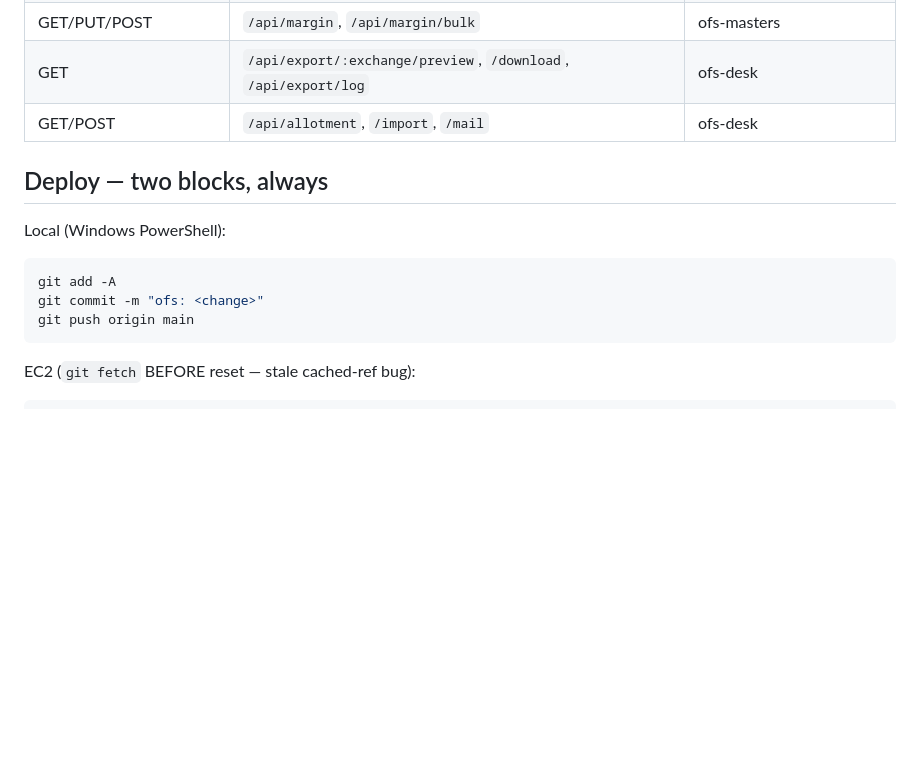
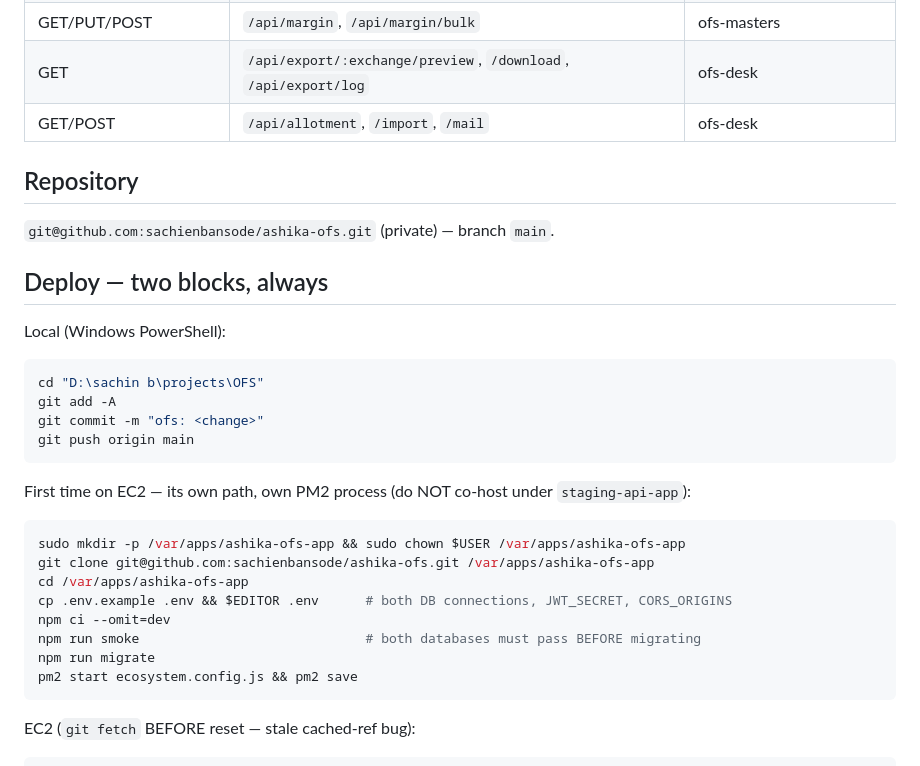
Before and after one commit to sachienbansode/ashika-ofs, a Markdown page: README.md, the part around the change. Drawn GitHub-style; blank space fills up the shorter version.

Commit message:
ofs: document the repo URL and the first-time EC2 clone

````diff
--- a/README.md
+++ b/README.md
@@ -63,13 +63,30 @@ server-side). Exchange files: preview, then download the NSE or BSE file and upl
 | GET | `/api/export/:exchange/preview`, `/download`, `/api/export/log` | ofs-desk |
 | GET/POST | `/api/allotment`, `/import`, `/mail` | ofs-desk |
 
+## Repository
+
+`git@github.com:sachienbansode/ashika-ofs.git` (private) — branch `main`.
+
 ## Deploy — two blocks, always
 
 Local (Windows PowerShell):
 ```powershell
+cd "D:\sachin b\projects\OFS"
 git add -A
 git commit -m "ofs: <change>"
 git push origin main
+```
+
+First time on EC2 — its own path, own PM2 process (do NOT co-host under `staging-api-app`):
+```bash
+sudo mkdir -p /var/apps/ashika-ofs-app && sudo chown $USER /var/apps/ashika-ofs-app
+git clone git@github.com:sachienbansode/ashika-ofs.git /var/apps/ashika-ofs-app
+cd /var/apps/ashika-ofs-app
+cp .env.example .env && $EDITOR .env      # both DB connections, JWT_SECRET, CORS_ORIGINS
+npm ci --omit=dev
+npm run smoke                             # both databases must pass BEFORE migrating
+npm run migrate
+pm2 start ecosystem.config.js && pm2 save
 ```
 
 EC2 (`git fetch` BEFORE reset — stale cached-ref bug):
````
